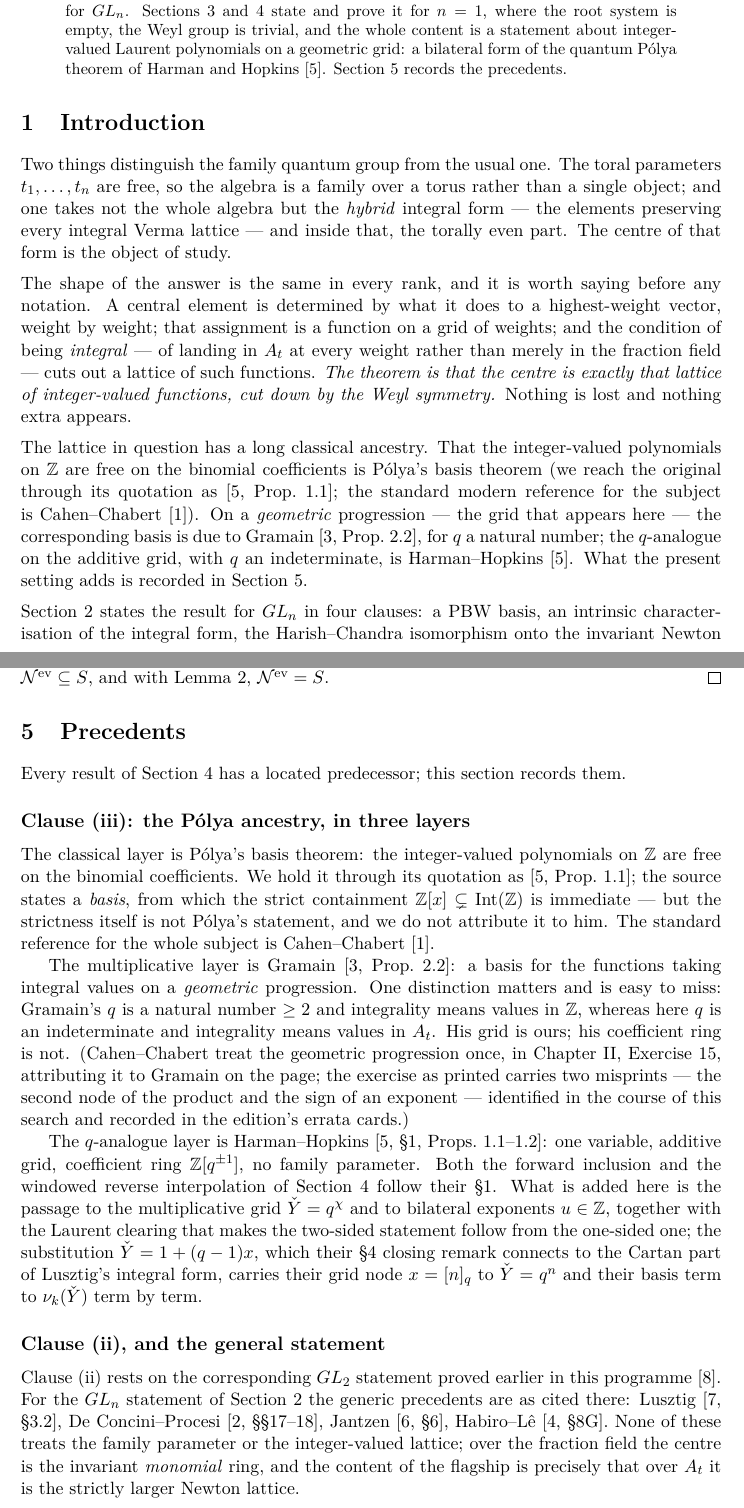
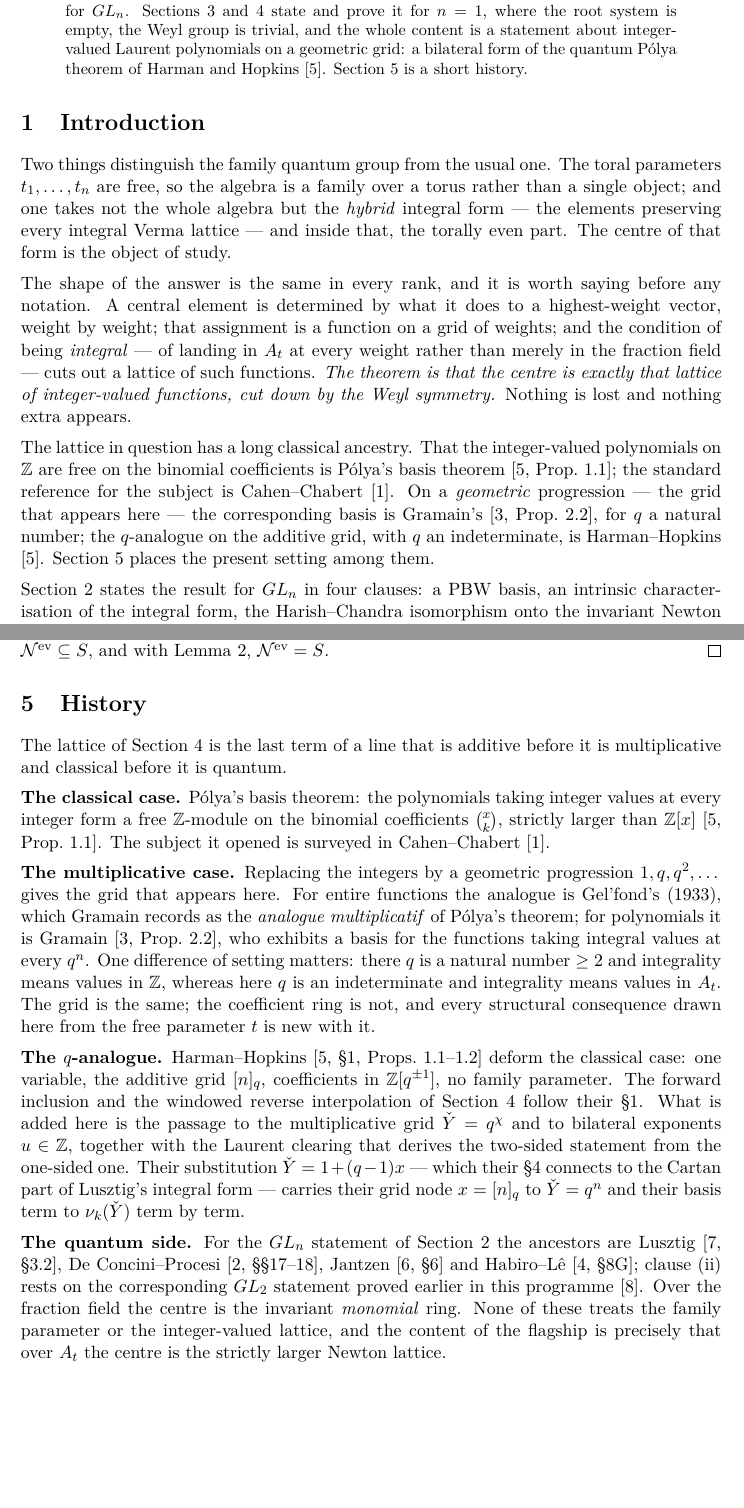
Before and after one commit to almanac-editions/AlmanacA0a, a LaTeX paper (edition/paper.tex): two parts of pages 1 and 10 of 11, joined at a grey line, cut so that both start at the same text, the shorter picture padded with empty space. Compiled offline with pdfLaTeX.

Commit message:
Precedents becomes History
The section reported a search: what was looked for, how the shelf was queried, what
came back empty. It now gives the history of the ideas — Pólya's basis theorem, the
multiplicative analogue on a geometric progression (Gel'fond for entire functions,
Gramain for polynomials), the q-analogue of Harman and Hopkins, and what the present
setting adds to each — followed by the quantum-side ancestors of the general
statement.

Every mathematical distinction the old section carried is still here. What left was
the account of how the reading was done.

```diff
--- a/edition/paper.tex
+++ b/edition/paper.tex
@@ -53,7 +53,7 @@ Weyl-invariant part of a \emph{Newton lattice} --- the functions on the multipli
 integral values at every weight. Section 2 states this for $GL_n$. Sections 3 and 4 state and prove
 it for $n=1$, where the root system is empty, the Weyl group is trivial, and the whole content is a
 statement about integer-valued Laurent polynomials on a geometric grid: a bilateral form of the
-quantum P\'olya theorem of Harman and Hopkins \cite{HarmanHopkins}. Section 5 records the precedents.
+quantum P\'olya theorem of Harman and Hopkins \cite{HarmanHopkins}. Section 5 is a short history.
 \end{abstract}
 
 \section{Introduction}
@@ -75,12 +75,12 @@ functions, cut down by the Weyl symmetry.} Nothing is lost and nothing extra app
 
 \medskip\noindent
 The lattice in question has a long classical ancestry. That the integer-valued polynomials on
-$\mathbb Z$ are free on the binomial coefficients is P\'olya's basis theorem (we reach the original
-through its quotation as \cite[Prop.~1.1]{HarmanHopkins}; the standard modern reference for the
-subject is Cahen--Chabert \cite{CahenChabert}). On a \emph{geometric} progression --- the grid that
-appears here --- the corresponding basis is due to Gramain \cite[Prop.~2.2]{Gramain}, for $q$ a
-natural number; the $q$-analogue on the additive grid, with $q$ an indeterminate, is Harman--Hopkins
-\cite{HarmanHopkins}. What the present setting adds is recorded in Section~5.
+$\mathbb Z$ are free on the binomial coefficients is P\'olya's basis theorem
+\cite[Prop.~1.1]{HarmanHopkins}; the standard reference for the subject is Cahen--Chabert
+\cite{CahenChabert}. On a \emph{geometric} progression --- the grid that appears here --- the
+corresponding basis is Gramain's \cite[Prop.~2.2]{Gramain}, for $q$ a natural number; the
+$q$-analogue on the additive grid, with $q$ an indeterminate, is Harman--Hopkins
+\cite{HarmanHopkins}. Section~5 places the present setting among them.
 
 \medskip\noindent
 Section~2 states the result for $GL_n$ in four clauses: a PBW basis, an intrinsic characterisation
@@ -727,45 +727,50 @@ each summand being an $\At$-multiple of the generator $\Yc^{u}\nu_r(\Yc)$ with
 $u=-N$. Hence $\Nev\subseteq S$, and with Lemma~\ref{lem:fwd}, $\Nev=S$.
 \end{proof}
 
-\section{Precedents}
+\section{History}
 
 \noindent
-Every result of Section~4 has a located predecessor; this section records them.
+The lattice of Section~4 is the last term of a line that is additive before it is multiplicative
+and classical before it is quantum.
 
-\subsection*{Clause (iii): the P\'olya ancestry, in three layers}
-The classical layer is P\'olya's basis theorem: the integer-valued polynomials on $\mathbb Z$ are
-free on the binomial coefficients. We hold it through its quotation as
-\cite[Prop.~1.1]{HarmanHopkins}; the source states a \emph{basis}, from which the strict
-containment $\mathbb Z[x]\subsetneq\mathrm{Int}(\mathbb Z)$ is immediate --- but the strictness
-itself is not P\'olya's statement, and we do not attribute it to him. The standard reference for
-the whole subject is Cahen--Chabert \cite{CahenChabert}.
+\medskip\noindent
+% NO YEAR ON THIS ONE, DELIBERATELY. The Library's Gramain card dates Polya's theorem 1914; the
+% Attribution remark below - lifted VERBATIM from the checked proof and not mine to edit - dates it
+% 1919. A paper cannot carry both, and I cannot settle which is right from what is held here, so
+% this sentence carries no year rather than a plausible one. Reported to the Overseer.
+\textbf{The classical case.} P\'olya's basis theorem: the polynomials taking integer values
+at every integer form a free $\Z$-module on the binomial coefficients $\binom{x}{k}$, strictly
+larger than $\Z[x]$ \cite[Prop.~1.1]{HarmanHopkins}. The subject it opened is surveyed in
+Cahen--Chabert \cite{CahenChabert}.
 
-The multiplicative layer is Gramain \cite[Prop.~2.2]{Gramain}: a basis for the functions taking
-integral values on a \emph{geometric} progression. One distinction matters and is easy to miss:
-Gramain's $q$ is a natural number $\ge 2$ and integrality means values in $\mathbb Z$, whereas here
-$q$ is an indeterminate and integrality means values in $\At$. His grid is ours; his coefficient
-ring is not. (Cahen--Chabert treat the geometric progression once, in Chapter~II, Exercise~15,
-attributing it to Gramain on the page; the exercise as printed carries two misprints --- the second
-node of the product and the sign of an exponent --- identified in the course of this search and
-recorded in the edition's errata cards.)
+\medskip\noindent
+\textbf{The multiplicative case.} Replacing the integers by a geometric progression $1,q,q^2,\dots$
+gives the grid that appears here. For entire functions the analogue is Gel'fond's (1933), which
+Gramain records as the \emph{analogue multiplicatif} of P\'olya's theorem; for polynomials it is
+Gramain \cite[Prop.~2.2]{Gramain}, who exhibits a basis for the functions taking integral values at
+every $q^{n}$. One difference of setting matters: there $q$ is a natural number $\ge 2$ and
+integrality means values in $\mathbb Z$, whereas here $q$ is an indeterminate and integrality means
+values in $\At$. The grid is the same; the coefficient ring is not, and every structural
+consequence drawn here from the free parameter $t$ is new with it.
 
-The $q$-analogue layer is Harman--Hopkins \cite[\S1, Props.~1.1--1.2]{HarmanHopkins}: one variable,
-additive grid, coefficient ring $\mathbb Z[q^{\pm1}]$, no family parameter. Both the forward
-inclusion and the windowed reverse interpolation of Section~4 follow their~\S1. What is added here
-is the passage to the multiplicative grid $\Yc=q^{\chi}$ and to bilateral exponents
-$u\in\mathbb Z$, together with the Laurent clearing that makes the two-sided statement follow from
-the one-sided one; the substitution $\Yc=1+(q-1)x$, which their \S4 closing remark connects to the
-Cartan part of Lusztig's integral form, carries their grid node $x=[n]_q$ to $\Yc=q^{n}$ and their
-basis term to $\nu_k(\Yc)$ term by term.
+\medskip\noindent
+\textbf{The $q$-analogue.} Harman--Hopkins \cite[\S1, Props.~1.1--1.2]{HarmanHopkins} deform the
+classical case: one variable, the additive grid $[n]_q$, coefficients in $\mathbb Z[q^{\pm1}]$, no
+family parameter. The forward inclusion and the windowed reverse interpolation of Section~4 follow
+their~\S1. What is added here is the passage to the multiplicative grid $\Yc=q^{\chi}$ and to
+bilateral exponents $u\in\mathbb Z$, together with the Laurent clearing that derives the two-sided
+statement from the one-sided one. Their substitution $\Yc=1+(q-1)x$ --- which their \S4 connects to
+the Cartan part of Lusztig's integral form --- carries their grid node $x=[n]_q$ to $\Yc=q^{n}$ and
+their basis term to $\nu_k(\Yc)$ term by term.
 
-\subsection*{Clause (ii), and the general statement}
-Clause~(ii) rests on the corresponding $GL_2$ statement proved earlier in this programme
-\cite{SandboxGL2}. For the $GL_n$ statement of Section~2 the generic precedents are as cited there:
-Lusztig \cite[\S3.2]{Lusztig}, De Concini--Procesi \cite[\S\S17--18]{DCP}, Jantzen
-\cite[\S6]{Jantzen}, Habiro--L\^e \cite[\S8G]{HabiroLe}. None of these treats the family parameter
-or the integer-valued lattice; over the fraction field the centre is the invariant \emph{monomial}
-ring, and the content of the flagship is precisely that over $\At$ it is the strictly larger
-Newton lattice.
+\medskip\noindent
+\textbf{The quantum side.} For the $GL_n$ statement of Section~2 the ancestors are Lusztig
+\cite[\S3.2]{Lusztig}, De Concini--Procesi \cite[\S\S17--18]{DCP}, Jantzen \cite[\S6]{Jantzen} and
+Habiro--L\^e \cite[\S8G]{HabiroLe}; clause~(ii) rests on the corresponding $GL_2$ statement proved
+earlier in this programme \cite{SandboxGL2}. Over the fraction field the centre is the invariant
+\emph{monomial} ring. None of these treats the family parameter or the integer-valued lattice, and
+the content of the flagship is precisely that over $\At$ the centre is the strictly larger Newton
+lattice.
 
 \begin{remark}
 Clause~(iii) is the quantum P\'olya theorem of Harman and Hopkins,
```
Also changed, not shown: edition/CHECKSUMS.txt (+4 -4 lines), edition/paper.pdf, 4 other files.
